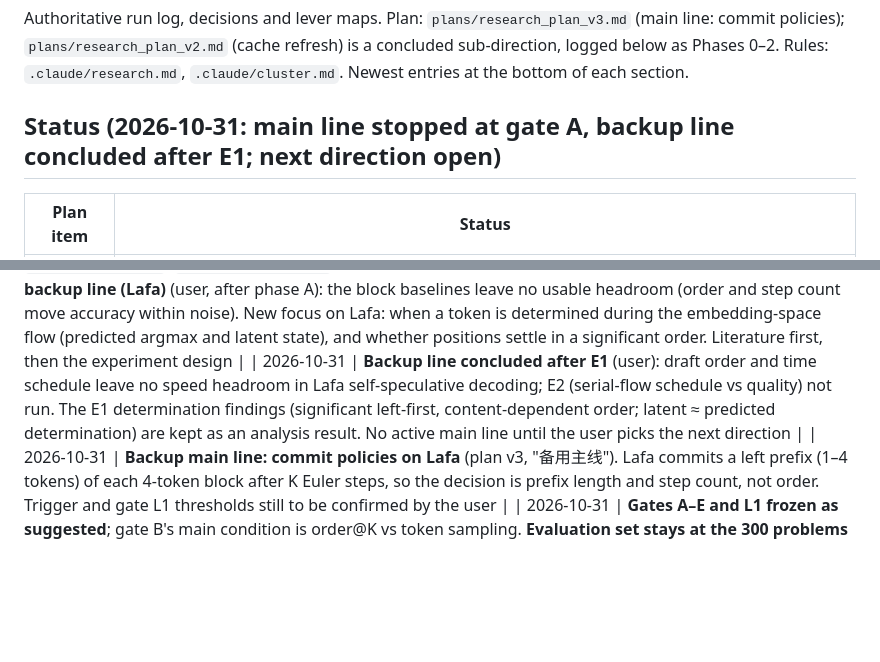
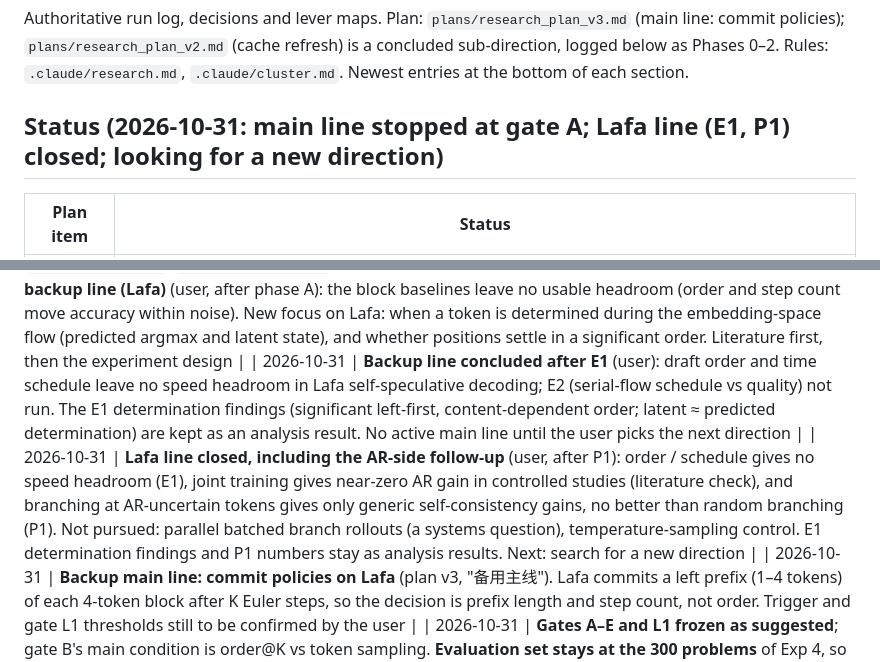
Before and after one commit to HongyuCao3/dmllm-refresh-frontier, a Markdown page: docs/PROGRESS.md, 2 parts joined by grey strips. Rendered like a GitHub page; blank space fills up the shorter version.

Commit message:
Close the Lafa line after P1 (user); search for a new direction
Co-Authored-By: Claude Opus 5.5 <noreply@anthropic.com>

```diff
--- a/docs/PROGRESS.md
+++ b/docs/PROGRESS.md
@@ -4,7 +4,7 @@ Authoritative run log, decisions and lever maps. Plan: `plans/research_plan_v3.m
 `plans/research_plan_v2.md` (cache refresh) is a concluded sub-direction, logged below as Phases 0–2. Rules: `.claude/research.md`,
 `.claude/cluster.md`. Newest entries at the bottom of each section.
 
-## Status (2026-10-31: main line stopped at gate A, backup line concluded after E1; next direction open)
+## Status (2026-10-31: main line stopped at gate A; Lafa line (E1, P1) closed; looking for a new direction)
 
 | Plan item | Status |
 |---|---|
@@ -38,6 +38,7 @@ Authoritative run log, decisions and lever maps. Plan: `plans/research_plan_v3.m
 | 2026-10-30 | **Main line changed to commit (unmasking) policies, plan v3.** Cache refresh becomes a concluded sub-direction: with block = gen_length the 7.3 s per-item floor caps any refresh saving at ~12% (< G3's 40%), and Exp 4 shows staleness flips answers symmetrically (lost ≈ gained), which points at commit decisions, not cache age. Base model stays frozen; a small commit policy may be trained from phase D on (`CLAUDE.md`, `.claude/global.md`, `.claude/research.md` updated) |
 | 2026-10-31 | **Gate A judged FAIL; switch to the backup line (Lafa)** (user, after phase A): the block baselines leave no usable headroom (order and step count move accuracy within noise). New focus on Lafa: when a token is determined during the embedding-space flow (predicted argmax and latent state), and whether positions settle in a significant order. Literature first, then the experiment design |
 | 2026-10-31 | **Backup line concluded after E1** (user): draft order and time schedule leave no speed headroom in Lafa self-speculative decoding; E2 (serial-flow schedule vs quality) not run. The E1 determination findings (significant left-first, content-dependent order; latent ≈ predicted determination) are kept as an analysis result. No active main line until the user picks the next direction |
+| 2026-10-31 | **Lafa line closed, including the AR-side follow-up** (user, after P1): order / schedule gives no speed headroom (E1), joint training gives near-zero AR gain in controlled studies (literature check), and branching at AR-uncertain tokens gives only generic self-consistency gains, no better than random branching (P1). Not pursued: parallel batched branch rollouts (a systems question), temperature-sampling control. E1 determination findings and P1 numbers stay as analysis results. Next: search for a new direction |
 | 2026-10-31 | **Backup main line: commit policies on Lafa** (plan v3, "备用主线"). Lafa commits a left prefix (1–4 tokens) of each 4-token block after K Euler steps, so the decision is prefix length and step count, not order. Trigger and gate L1 thresholds still to be confirmed by the user |
 | 2026-10-31 | **Gates A–E and L1 frozen as suggested**; gate B's main condition is order@K vs token sampling. **Evaluation set stays at the 300 problems** of Exp 4, so gate D was re-derived from a power calculation: one pre-designated policy, ≥ +5 points vs confidence with CI excluding 0 (`.claude/research.md`). SAS-style reward: answer pending, analysis given to the user |
 | 2026-10-31 | **Rewards: answer reward and likelihood reward are used together, not either-or; explore first, then bad cases** (user). New phase B2 (plan v3) before phase D: candidate signals S1–S8 on a training-side dev split, within-problem discrimination, mismatch quadrants, bad-case classes; the phase-D reward follows from it. SAS-style baseline keeps its own likelihood reward, reference = LLaDA-V's own correct generation |
```
Also changed, not shown: CLAUDE.md (+3 -2 lines), plans/research_plan_v3.md (+2 -2 lines).
